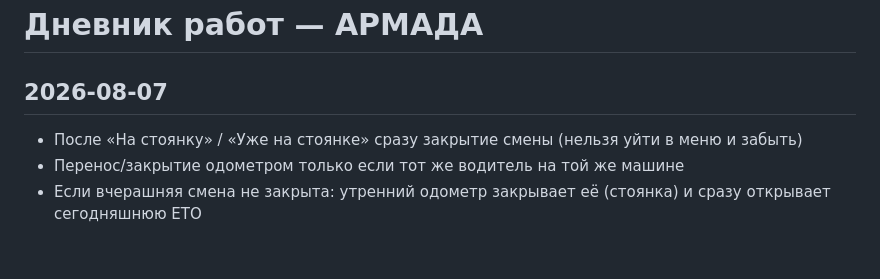
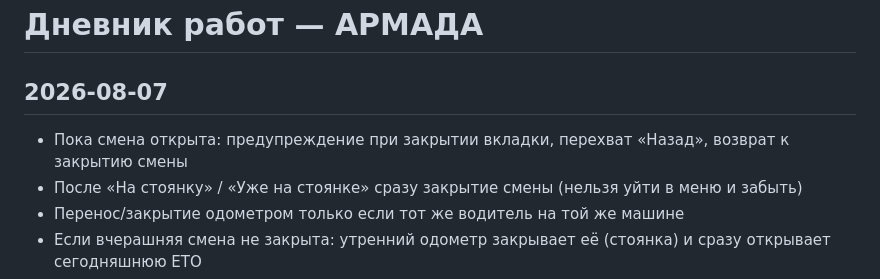
Before and after one commit to laser-erp/armada-perevozki, a Markdown page: CHANGELOG.md, the part around the change. GitHub-like rendering; blank space fills up the shorter version.

Commit message:
docs: note exit guard while shift is open

```diff
--- a/CHANGELOG.md
+++ b/CHANGELOG.md
@@ -1,6 +1,7 @@
 # Дневник работ — АРМАДА
 
 ## 2026-08-07
+- Пока смена открыта: предупреждение при закрытии вкладки, перехват «Назад», возврат к закрытию смены
 - После «На стоянку» / «Уже на стоянке» сразу закрытие смены (нельзя уйти в меню и забыть)
 - Перенос/закрытие одометром только если тот же водитель на той же машине
 - Если вчерашняя смена не закрыта: утренний одометр закрывает её (стоянка) и сразу открывает сегодняшнюю ЕТО
```
